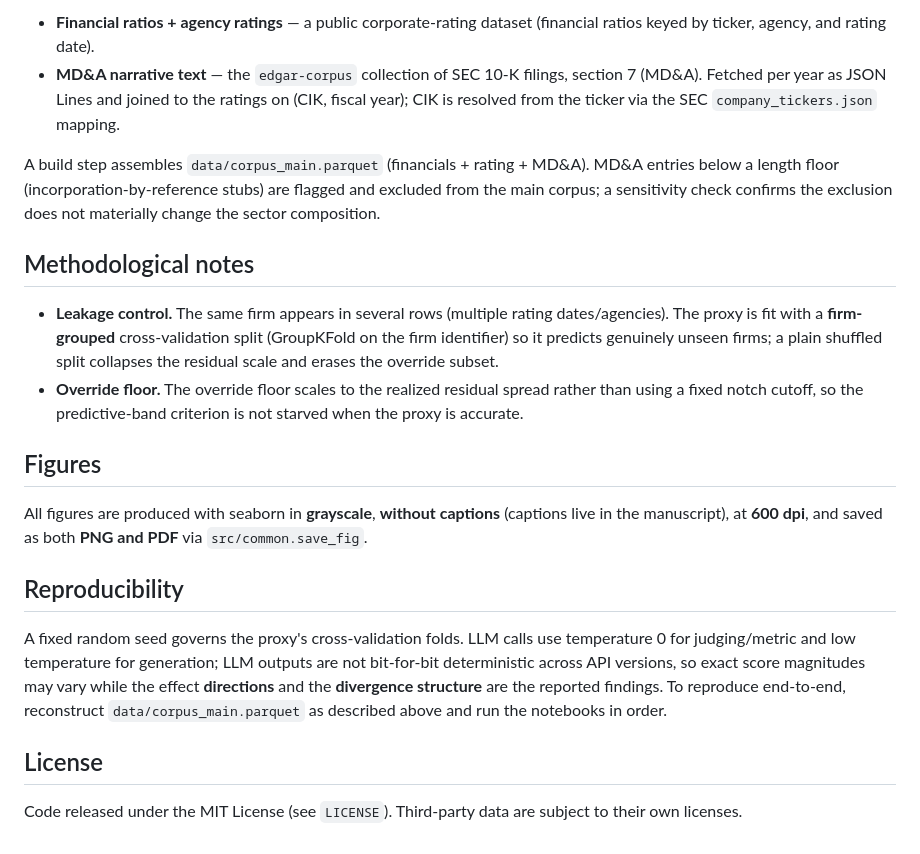
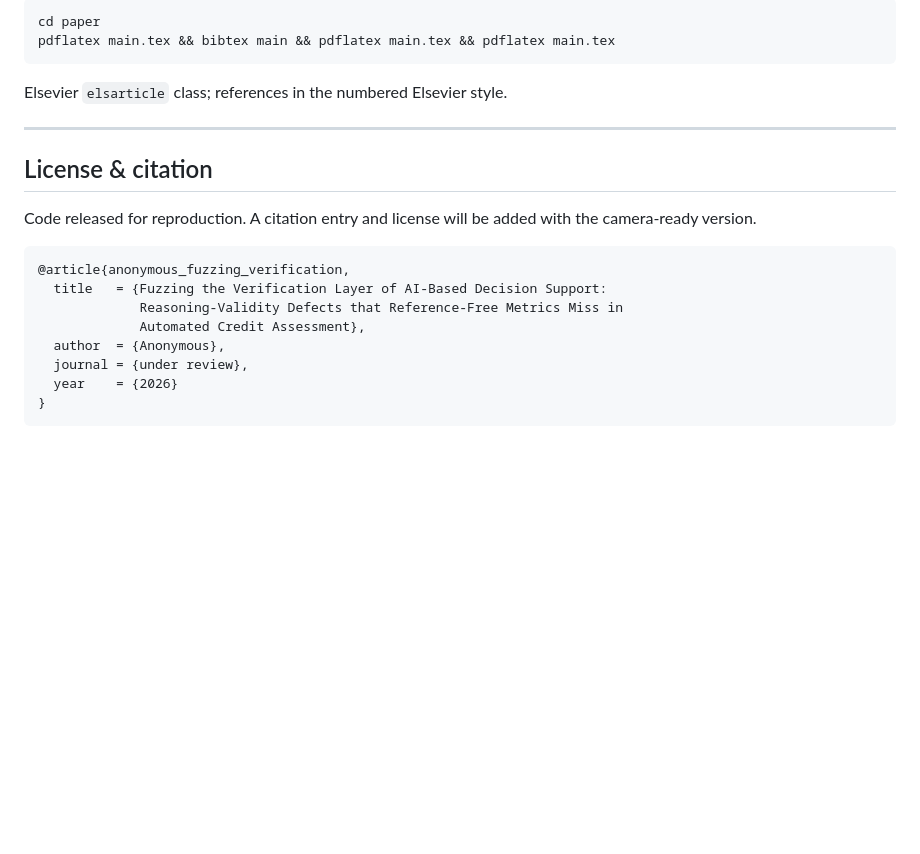
Before and after one commit to miyang0628/governance-verification-fuzzing, a Markdown page: README.md, the part around one of its changes. GitHub-like rendering; blank space fills up the shorter version.

````diff
--- a/README.md
+++ b/README.md
@@ -123,43 +184,25 @@ and reconstructible:
 
-- **Financial ratios + agency ratings** — a public corporate-rating dataset
-  (financial ratios keyed by ticker, agency, and rating date).
-- **MD&A narrative text** — the `edgar-corpus` collection of SEC 10-K filings,
-  section 7 (MD&A). Fetched per year as JSON Lines and joined to the ratings on
-  (CIK, fiscal year); CIK is resolved from the ticker via the SEC
-  `company_tickers.json` mapping.
+```bash
+cd paper
+pdflatex main.tex && bibtex main && pdflatex main.tex && pdflatex main.tex
+```
 
-A build step assembles `data/corpus_main.parquet` (financials + rating + MD&A).
-MD&A entries below a length floor (incorporation-by-reference stubs) are flagged
-and excluded from the main corpus; a sensitivity check confirms the exclusion
-does not materially change the sector composition.
+Elsevier `elsarticle` class; references in the numbered Elsevier style.
 
-## Methodological notes
+---
 
-- **Leakage control.** The same firm appears in several rows (multiple rating
-  dates/agencies). The proxy is fit with a **firm-grouped** cross-validation
-  split (GroupKFold on the firm identifier) so it predicts genuinely unseen
-  firms; a plain shuffled split collapses the residual scale and erases the
-  override subset.
-- **Override floor.** The override floor scales to the realized residual spread
-  rather than using a fixed notch cutoff, so the predictive-band criterion is
-  not starved when the proxy is accurate.
+## License & citation
 
-## Figures
+Code released for reproduction. A citation entry and license will be added with the
+camera-ready version.
 
-All figures are produced with seaborn in **grayscale**, **without captions**
-(captions live in the manuscript), at **600 dpi**, and saved as both **PNG and
-PDF** via `src/common.save_fig`.
-
-## Reproducibility
-
-A fixed random seed governs the proxy's cross-validation folds. LLM calls use
-temperature 0 for judging/metric and low temperature for generation; LLM outputs
-are not bit-for-bit deterministic across API versions, so exact score magnitudes
-may vary while the effect **directions** and the **divergence structure** are
-the reported findings. To reproduce end-to-end, reconstruct
-`data/corpus_main.parquet` as described above and run the notebooks in order.
-
-## License
-
-Code released under the MIT License (see `LICENSE`). Third-party data are
-subject to their own licenses.
+```bibtex
+@article{anonymous_fuzzing_verification,
+  title   = {Fuzzing the Verification Layer of AI-Based Decision Support:
+             Reasoning-Validity Defects that Reference-Free Metrics Miss in
+             Automated Credit Assessment},
+  author  = {Anonymous},
+  journal = {under review},
+  year    = {2026}
+}
+```
````
Also changed, not shown: other parts of README.md (+147 -86 lines).
